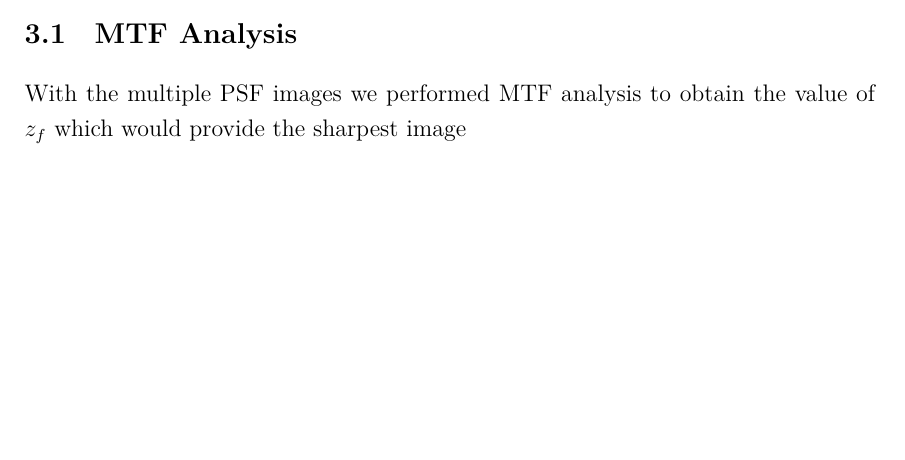
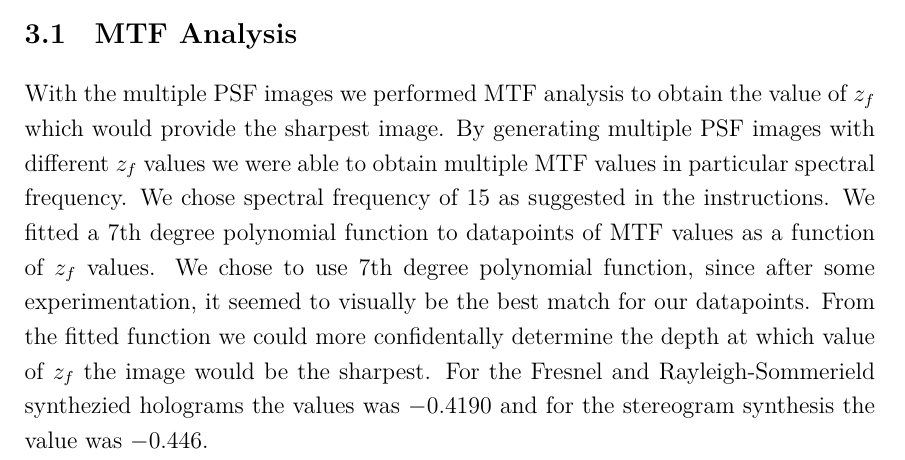
Before and after one commit to vilukissa68/advanced-signal-laboratory, a LaTeX thesis (01-characterizing-holographic-displays/report/report.tex): part of page 8 of 15, cut so that both start at the same text, the shorter picture padded with empty space. Compiled offline with XeLaTeX.

Commit message:
MTF analysis results explained

```diff
--- a/01-characterizing-holographic-displays/report/report.tex
+++ b/01-characterizing-holographic-displays/report/report.tex
@@ -235,10 +237,10 @@ As for the holographic stereogram, the results different, in the sense that the
   \centering
   \includegraphics[width=\columnwidth]{img/psf_multiple_hs.eps}
   \caption{PSF results of the simulation with holograpic stereograph synthesis, with multiple $z_f$ values between $-0.5$ and $-0.3$}
+  \label{fig:psf_multiple_hs}
 \end{figure}
 
-
 \section{MTF Analysis}
-With the multiple PSF images we performed MTF analysis to obtain the value of $z_f$ which would provide the sharpest image
+With the multiple PSF images we performed MTF analysis to obtain the value of $z_f$ which would provide the sharpest image. By generating multiple PSF images with different $z_f$ values we were able to obtain multiple MTF values in particular spectral frequency. We chose spectral frequency of 15 as suggested in the instructions. We fitted a 7th degree polynomial function to datapoints of MTF values as a function of $z_f$ values. We chose to use 7th degree polynomial function, since after some experimentation, it seemed to visually be the best match for our datapoints. From the fitted function we could more confidentally determine the depth at which value of $z_f$ the image would be the sharpest. For the Fresnel and Rayleigh-Sommerield synthezied holograms the values was $-0.4190$ and for the stereogram synthesis the value was $-0.446$.
 
 \begin{figure}
```
Also changed, not shown: 01-characterizing-holographic-displays/report/report.pdf, 01-characterizing-holographic-displays/report/report.tex (14 more changed lines).
